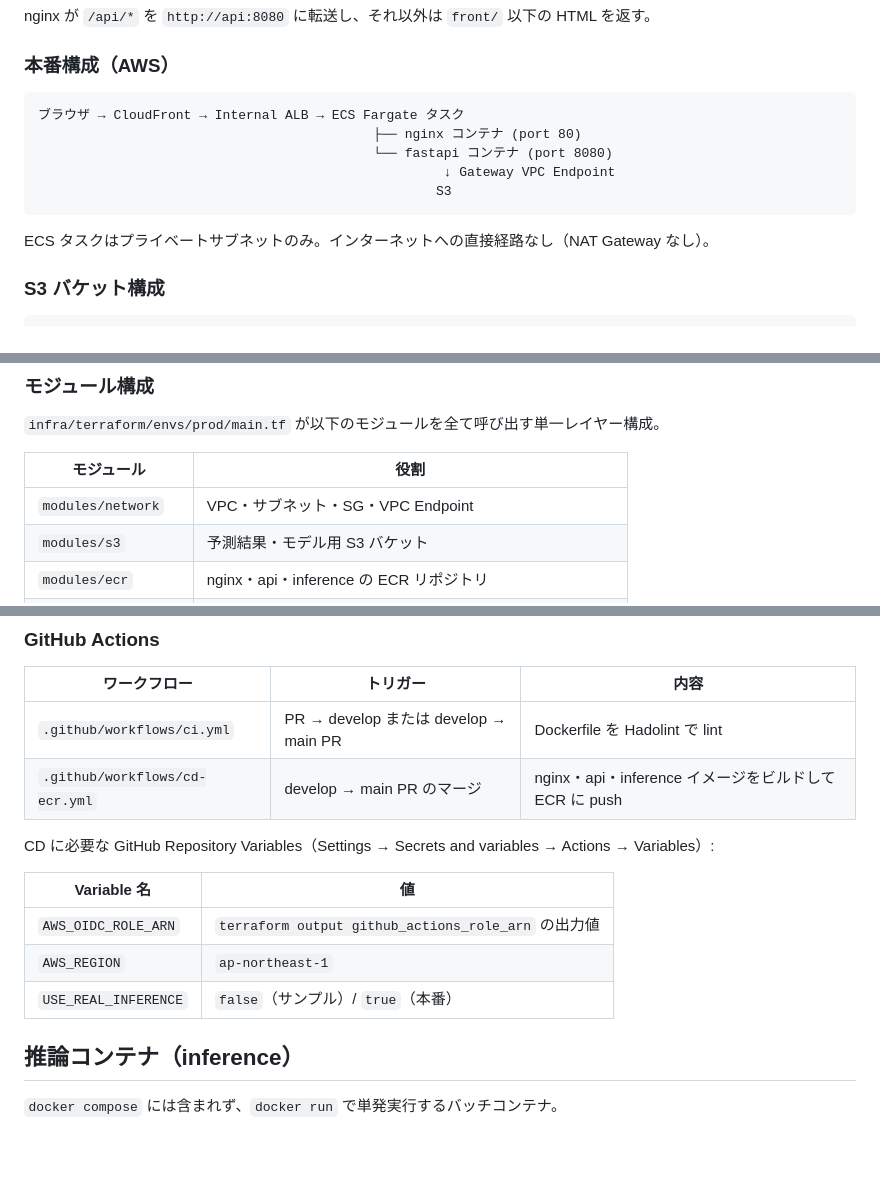
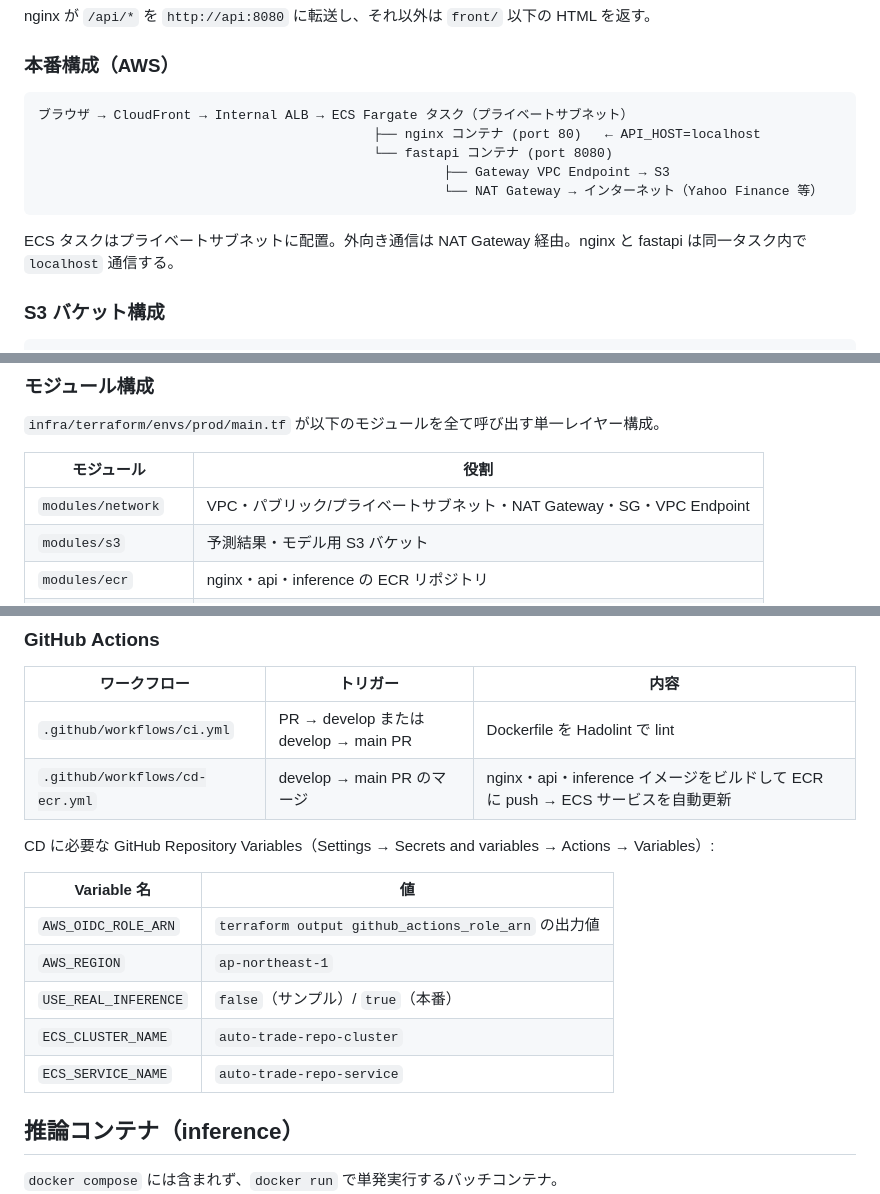
Before and after one commit to study-basic-hackathon/auto-trade-repo, a Markdown page: CLAUDE.md, 3 parts joined by grey strips. GitHub-like rendering; blank space fills up the shorter version.

Commit message:
docs更新

````diff
--- a/CLAUDE.md
+++ b/CLAUDE.md
@@ -44,14 +44,14 @@ nginx が `/api/*` を `http://api:8080` に転送し、それ以外は `front/`
 ### 本番構成（AWS）
 
 ```
-ブラウザ → CloudFront → Internal ALB → ECS Fargate タスク
-                                           ├── nginx コンテナ (port 80)
+ブラウザ → CloudFront → Internal ALB → ECS Fargate タスク（プライベートサブネット）
+                                           ├── nginx コンテナ (port 80)   ← API_HOST=localhost
                                            └── fastapi コンテナ (port 8080)
-                                                    ↓ Gateway VPC Endpoint
-                                                   S3
+                                                    ├── Gateway VPC Endpoint → S3
+                                                    └── NAT Gateway → インターネット（Yahoo Finance 等）
 ```
 
-ECS タスクはプライベートサブネットのみ。インターネットへの直接経路なし（NAT Gateway なし）。
+ECS タスクはプライベートサブネットに配置。外向き通信は NAT Gateway 経由。nginx と fastapi は同一タスク内で `localhost` 通信する。
 
 ### S3 バケット構成
 
@@ -103,7 +103,7 @@ JSONL の 1 行スキーマ:
 
 | モジュール | 役割 |
 |---|---|
-| `modules/network` | VPC・サブネット・SG・VPC Endpoint |
+| `modules/network` | VPC・パブリック/プライベートサブネット・NAT Gateway・SG・VPC Endpoint |
 | `modules/s3` | 予測結果・モデル用 S3 バケット |
 | `modules/ecr` | nginx・api・inference の ECR リポジトリ |
 | `modules/oidc` | GitHub Actions OIDC 認証用 IAM ロール |
@@ -131,7 +131,7 @@ terraform apply
 | ワークフロー | トリガー | 内容 |
 |---|---|---|
 | `.github/workflows/ci.yml` | PR → develop または develop → main PR | Dockerfile を Hadolint で lint |
-| `.github/workflows/cd-ecr.yml` | develop → main PR のマージ | nginx・api・inference イメージをビルドして ECR に push |
+| `.github/workflows/cd-ecr.yml` | develop → main PR のマージ | nginx・api・inference イメージをビルドして ECR に push → ECS サービスを自動更新 |
 
 CD に必要な GitHub Repository Variables（Settings → Secrets and variables → Actions → Variables）:
 
@@ -140,6 +140,8 @@ CD に必要な GitHub Repository Variables（Settings → Secrets and variables
 | `AWS_OIDC_ROLE_ARN` | `terraform output github_actions_role_arn` の出力値 |
 | `AWS_REGION` | `ap-northeast-1` |
 | `USE_REAL_INFERENCE` | `false`（サンプル）/ `true`（本番） |
+| `ECS_CLUSTER_NAME` | `auto-trade-repo-cluster` |
+| `ECS_SERVICE_NAME` | `auto-trade-repo-service` |
 
 ## 推論コンテナ（inference）
 
````
Also changed, not shown: README.md (+8 -1 lines).
